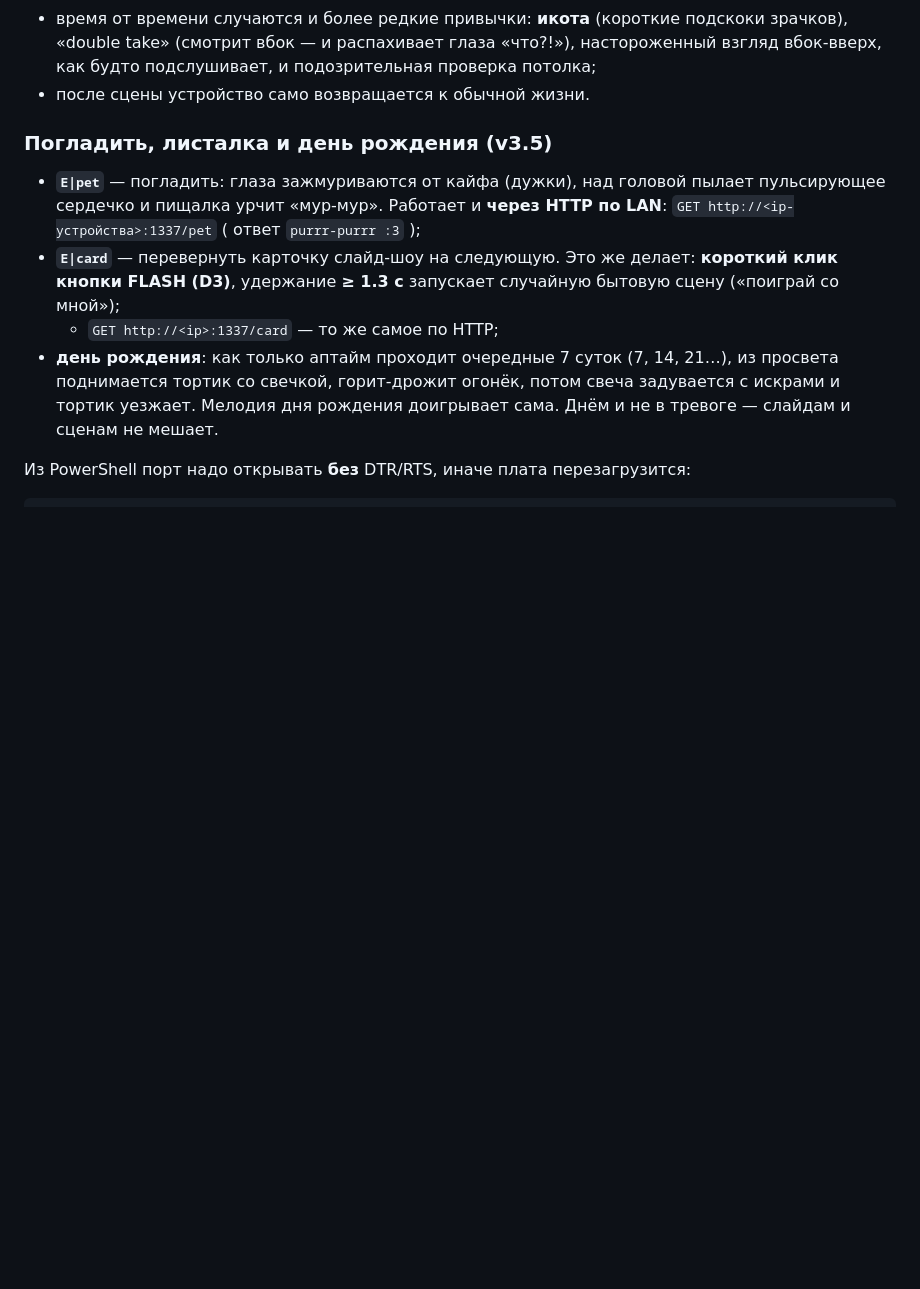
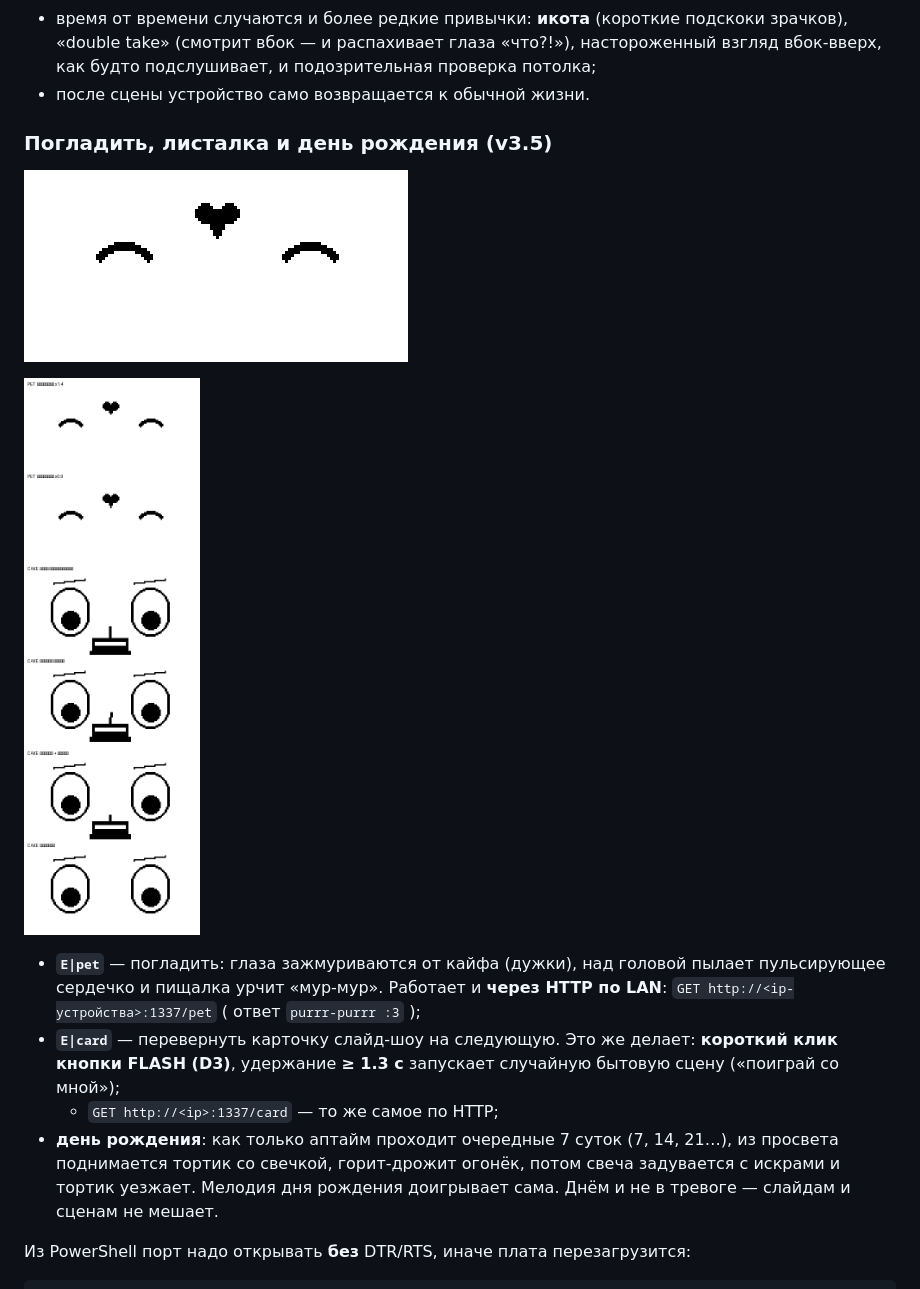
Before and after one commit to qworp11/esp8266-proxmox-monitor, a Markdown page: README.md, the part around the change. GitHub-like rendering; pictures changed too: img/life_v35_preview.gif (added), img/life_v35_preview.png (added); blank space fills up the shorter version.

Commit message:
v3.5: preview sheet/gif for pet + birthday cake

```diff
--- a/README.md
+++ b/README.md
@@ -179,6 +179,10 @@ E|pet   E|card
 
 ### Погладить, листалка и день рождения (v3.5)
 
+![](img/life_v35_preview.gif)
+
+![](img/life_v35_preview.png)
+
 - **`E|pet`** — погладить: глаза зажмуриваются от кайфа (дужки), над головой пылает
   пульсирующее сердечко и пищалка урчит «мур-мур». Работает и **через HTTP по LAN**:
   `GET http://<ip-устройства>:1337/pet` ( ответ `purrr-purrr :3` );
```
Also changed, not shown: 1 other file.
